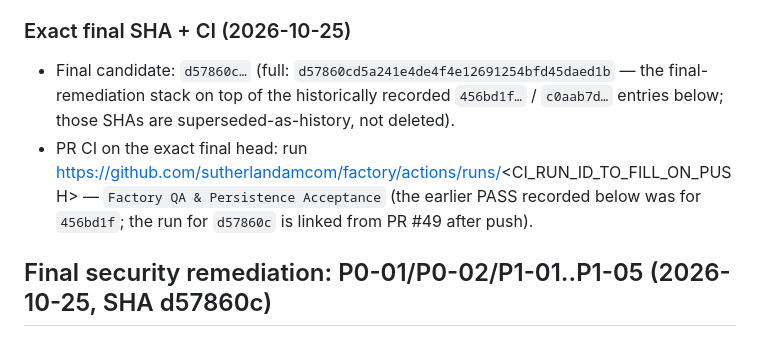
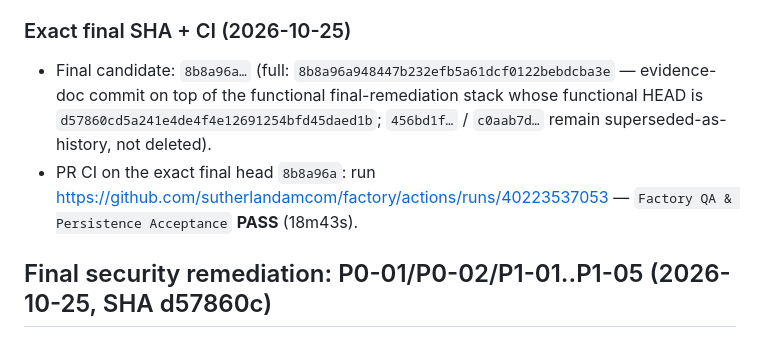
Before and after one commit to sutherlandamcom/factory, a Markdown page: docs/evidence/E2E01_QA_EVIDENCE.md, the part around one of its changes. Rendered like a GitHub page.

Commit message:
docs(evidence): pin final CI run 40223537053 PASS on exact HEAD 8b8a96a

```diff
--- a/docs/evidence/E2E01_QA_EVIDENCE.md
+++ b/docs/evidence/E2E01_QA_EVIDENCE.md
@@ -426,14 +426,14 @@ below). The paragraph above remains as the dated record for the earlier
 
 ### Exact final SHA + CI (2026-10-25)
 
-- Final candidate: `d57860c…` (full:
-  `d57860cd5a241e4de4f4e12691254bfd45daed1b` — the final-remediation stack
-  on top of the historically recorded `456bd1f…` / `c0aab7d…` entries
-  below; those SHAs are superseded-as-history, not deleted).
-- PR CI on the exact final head: run
-  https://github.com/sutherlandamcom/factory/actions/runs/<CI_RUN_ID_TO_FILL_ON_PUSH>
-  — `Factory QA & Persistence Acceptance` (the earlier PASS recorded below
-  was for `456bd1f`; the run for `d57860c` is linked from PR #49 after push).
+- Final candidate: `8b8a96a…` (full:
+  `8b8a96a948447b232efb5a61dcf0122bebdcba3e` — evidence-doc commit on top of
+  the functional final-remediation stack whose functional HEAD is
+  `d57860cd5a241e4de4f4e12691254bfd45daed1b`; `456bd1f…` / `c0aab7d…`
+  remain superseded-as-history, not deleted).
+- PR CI on the exact final head `8b8a96a`: run
+  https://github.com/sutherlandamcom/factory/actions/runs/40223537053 —
+  `Factory QA & Persistence Acceptance` **PASS** (18m43s).
 
 ## Final security remediation: P0-01/P0-02/P1-01..P1-05 (2026-10-25, SHA d57860c)
 
```
Also changed, not shown: other parts of docs/evidence/E2E01_QA_EVIDENCE.md (+1 -1 lines).
